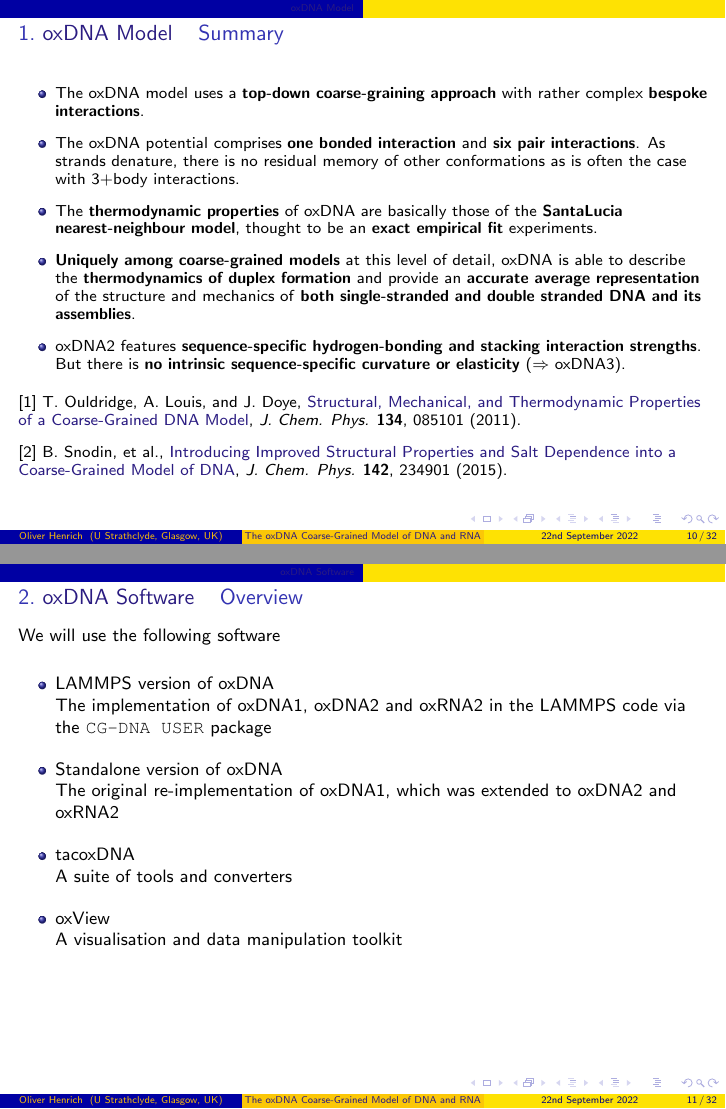
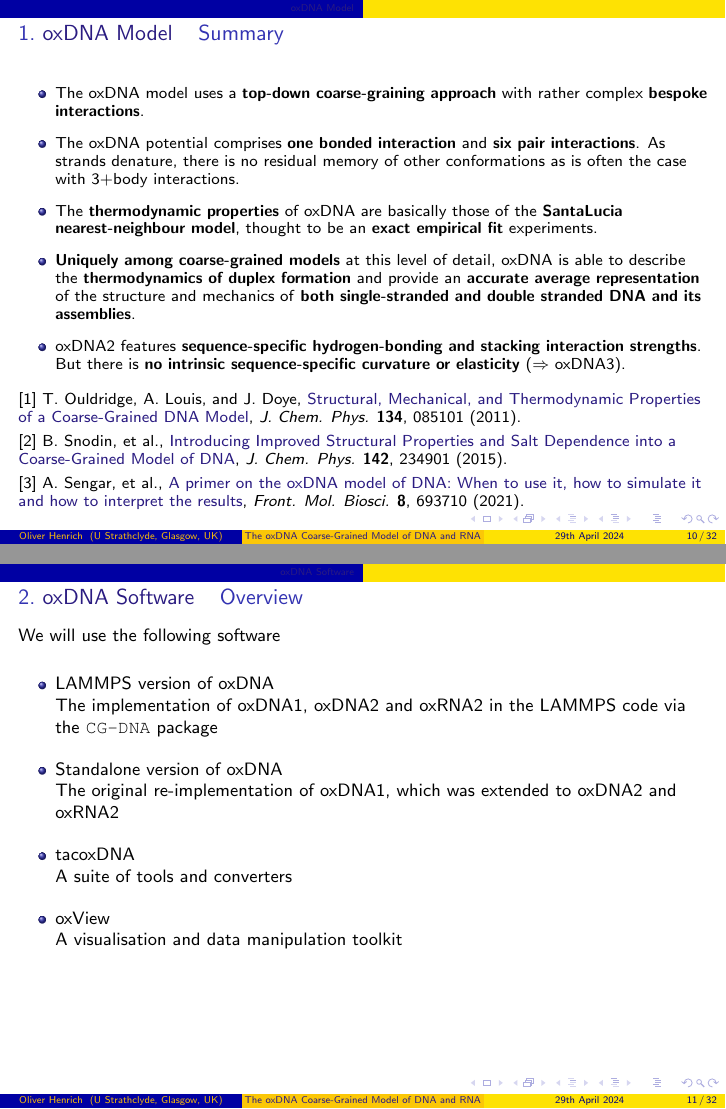
Before and after one commit to ohenrich/oxDNA_tutorial, LaTeX slides (slides/oxDNA_tutorial.tex): pages 10 and 11 of 32, joined at a grey line. Compiled offline with pdfLaTeX.

Commit message:
Updated section 1

```diff
--- a/slides/oxDNA_tutorial.tex
+++ b/slides/oxDNA_tutorial.tex
@@ -70,10 +70,10 @@
   }
 
 \title[The oxDNA Coarse-Grained Model of DNA and RNA]{\textbf{The oxDNA Coarse-Grained Model of DNA}}
-\subtitle{An Introduction to the Model and Software Framework }
+\subtitle{An Introduction to the Model and Software Framework}
 \author[Oliver Henrich]{Oliver Henrich \\ \small Email: \href{mailto:oliver.henrich@strath.ac.uk}{oliver.henrich@strath.ac.uk}}
 \institute[U Strathclyde, Glasgow, UK]{Department of Physics, University of Strathclyde, Glasgow, UK}
-\date{22nd September 2022}
+\date{29th April 2024}
 
 
 \begin{document}
@@ -355,10 +355,10 @@ V = &\sum_{nearest\ neighbours}(V_{backbone} + V'_{excv} + V_{stack}) \\
 \item \textbf{Uniquely among coarse-grained  models} at this level of detail, oxDNA is able to describe the \textbf{thermodynamics of duplex formation} and provide an \textbf{accurate average representation} of the structure and mechanics of \textbf{both single-stranded and double stranded DNA and its assemblies}.
 \item oxDNA2 features \textbf{sequence-specific hydrogen-bonding and stacking interaction strengths}. But there is \textbf{no intrinsic sequence-specific curvature or elasticity} ($\Rightarrow$ oxDNA3).
 \end{itemize}
-\vspace*{0.25cm}
-[1] T. Ouldridge, A. Louis, and J. Doye, \href{https://doi.org/10.1063/1.3552946}{Structural, Mechanical, and Thermodynamic Properties of a Coarse-Grained DNA Model}, \textit{J. Chem. Phys.} \textbf{134}, 085101 (2011).\\[7pt]
-[2] B. Snodin, et al., \href{https://doi.org/10.1063/1.4921957}{Introducing Improved Structural Properties and Salt Dependence into a Coarse-Grained Model of DNA}, \textit{J. Chem. Phys.}  \textbf{142}, 234901 (2015).
-
+\vspace*{0.2cm}
+[1] T. Ouldridge, A. Louis, and J. Doye, \href{https://doi.org/10.1063/1.3552946}{Structural, Mechanical, and Thermodynamic Properties of a Coarse-Grained DNA Model}, \textit{J. Chem. Phys.} \textbf{134}, 085101 (2011).\\[3pt]
+[2] B. Snodin, et al., \href{https://doi.org/10.1063/1.4921957}{Introducing Improved Structural Properties and Salt Dependence into a Coarse-Grained Model of DNA}, \textit{J. Chem. Phys.}  \textbf{142}, 234901 (2015).\\[3pt]
+[3] A. Sengar, et al., \href{https://doi.org/10.3389/fmolb.2021.693710}{A primer on the oxDNA model of DNA: When to use it, how to simulate it and how to interpret the results}, \textit{Front. Mol. Biosci.}  \textbf{8}, 693710 (2021).
 \end{frame}
 
 
@@ -372,7 +372,7 @@ We will use the following software\\[10pt]
 \begin{itemize}
 \setlength\itemsep{10pt}
 \item LAMMPS version of oxDNA\\
-The implementation of oxDNA1, oxDNA2 and oxRNA2 in the LAMMPS code via the \texttt{CG-DNA USER} package
+The implementation of oxDNA1, oxDNA2 and oxRNA2 in the LAMMPS code via the \texttt{CG-DNA} package
 \item Standalone version of oxDNA\\
 The original re-implementation of oxDNA1, which was extended to oxDNA2 and oxRNA2
 \item tacoxDNA\\
```
Also changed, not shown: slides/oxDNA_tutorial.tex (2 more changed lines).
